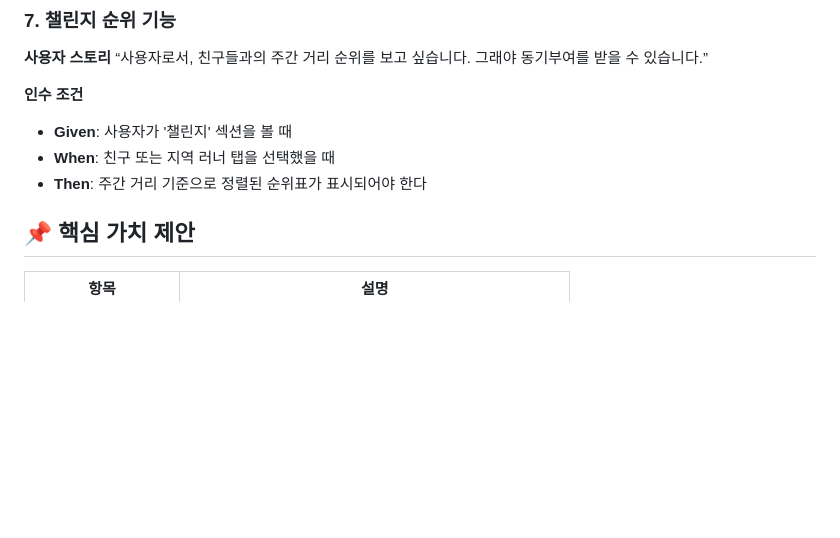
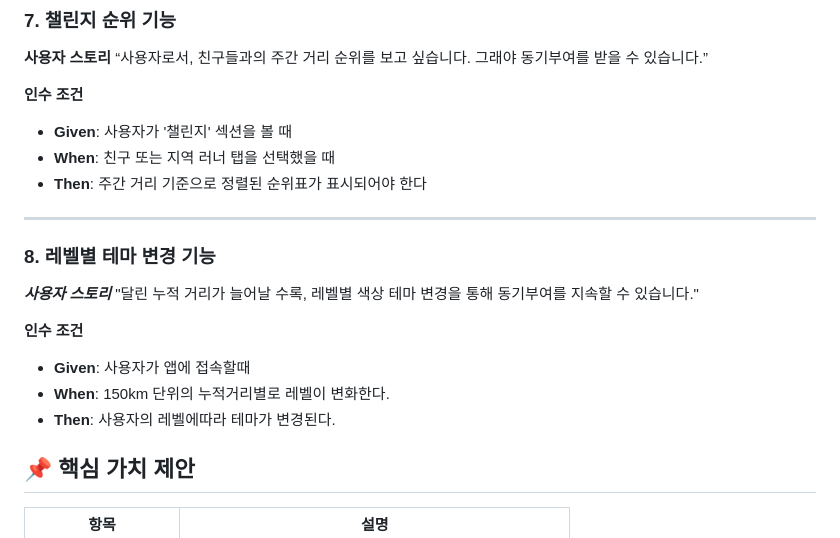
Before and after one commit to Firedrago95/Runner-s-High-prototype, a Markdown page: readme.md, the part around the change. GitHub-like rendering; blank space fills up the shorter version.

Commit message:
docs: 사용자 스토리 및 인수조건 추가

```diff
--- a/readme.md
+++ b/readme.md
@@ -163,6 +163,18 @@
 - **When**: 친구 또는 지역 러너 탭을 선택했을 때
 - **Then**: 주간 거리 기준으로 정렬된 순위표가 표시되어야 한다
 
+---
+
+### 8. 레벨별 테마 변경 기능
+
+***사용자 스토리***
+    "달린 누적 거리가 늘어날 수록, 레벨별 색상 테마 변경을 통해 동기부여를 지속할 수 있습니다."
+
+**인수 조건**
+- **Given**: 사용자가 앱에 접속할때
+- **When**: 150km 단위의 누적거리별로 레벨이 변화한다.
+- **Then**: 사용자의 레벨에따라 테마가 변경된다.
+
 ## 📌 핵심 가치 제안
 
 | 항목 | 설명 |
```
